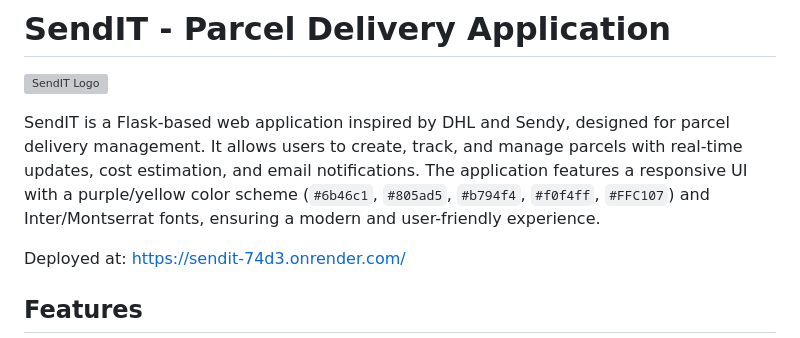
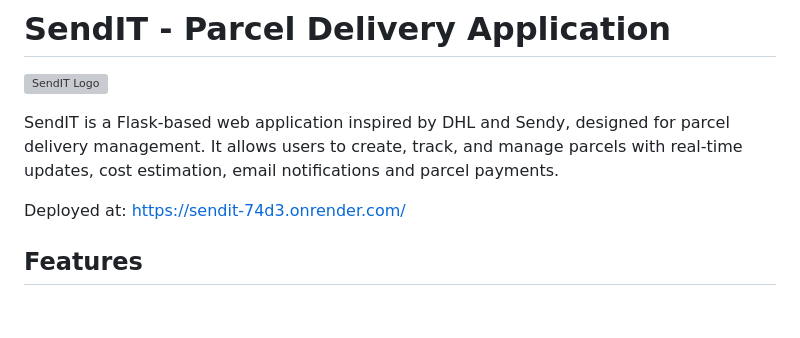
Before and after one commit to MuthomiGuantai/SendIT, a Markdown page: README.md, the part around the change. GitHub-like rendering; blank space fills up the shorter version; grey boxes are pictures that could not be loaded.

```diff
--- a/README.md
+++ b/README.md
@@ -2,7 +2,7 @@
 
 ![SendIT Logo](static/logo.svg)
 
-SendIT is a Flask-based web application inspired by DHL and Sendy, designed for parcel delivery management. It allows users to create, track, and manage parcels with real-time updates, cost estimation, and email notifications. The application features a responsive UI with a purple/yellow color scheme (`#6b46c1`, `#805ad5`, `#b794f4`, `#f0f4ff`, `#FFC107`) and Inter/Montserrat fonts, ensuring a modern and user-friendly experience.
+SendIT is a Flask-based web application inspired by DHL and Sendy, designed for parcel delivery management. It allows users to create, track, and manage parcels with real-time updates, cost estimation, email notifications and parcel payments.
 
 Deployed at: [https://sendit-74d3.onrender.com/](https://sendit-74d3.onrender.com/)
 
```
